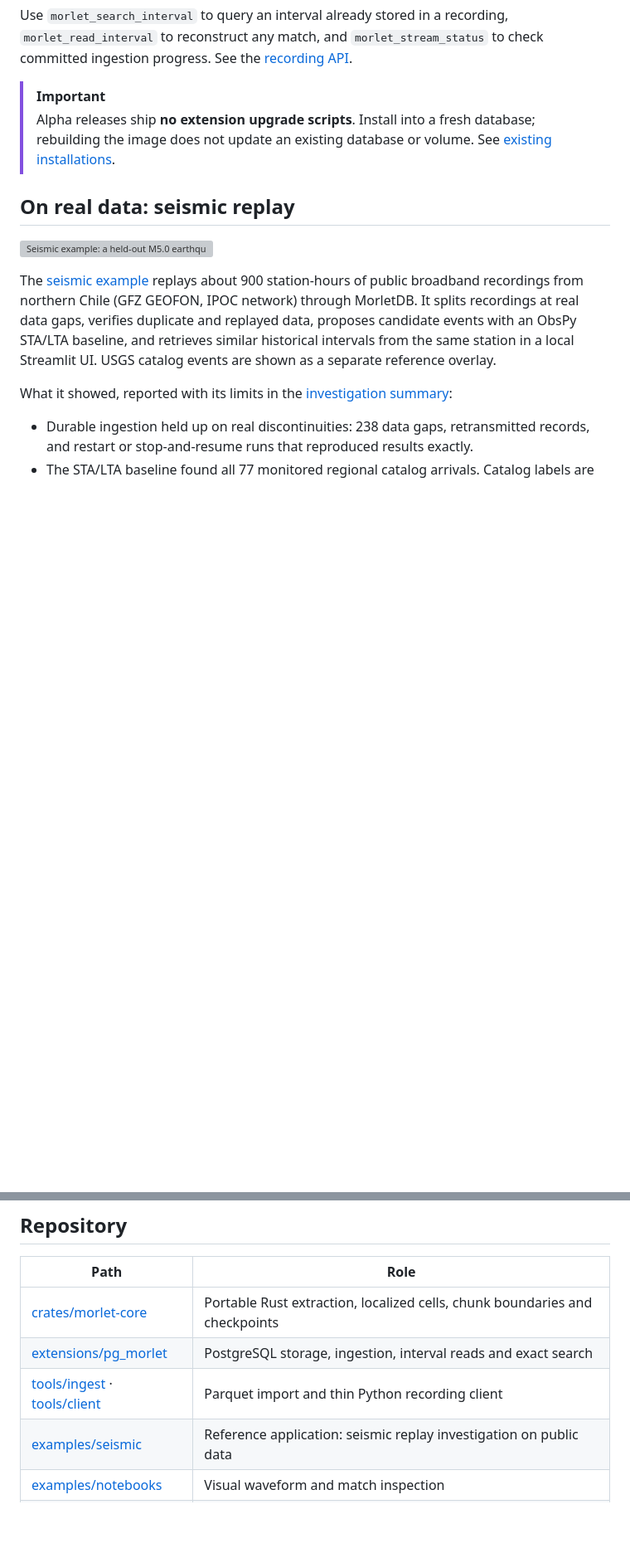
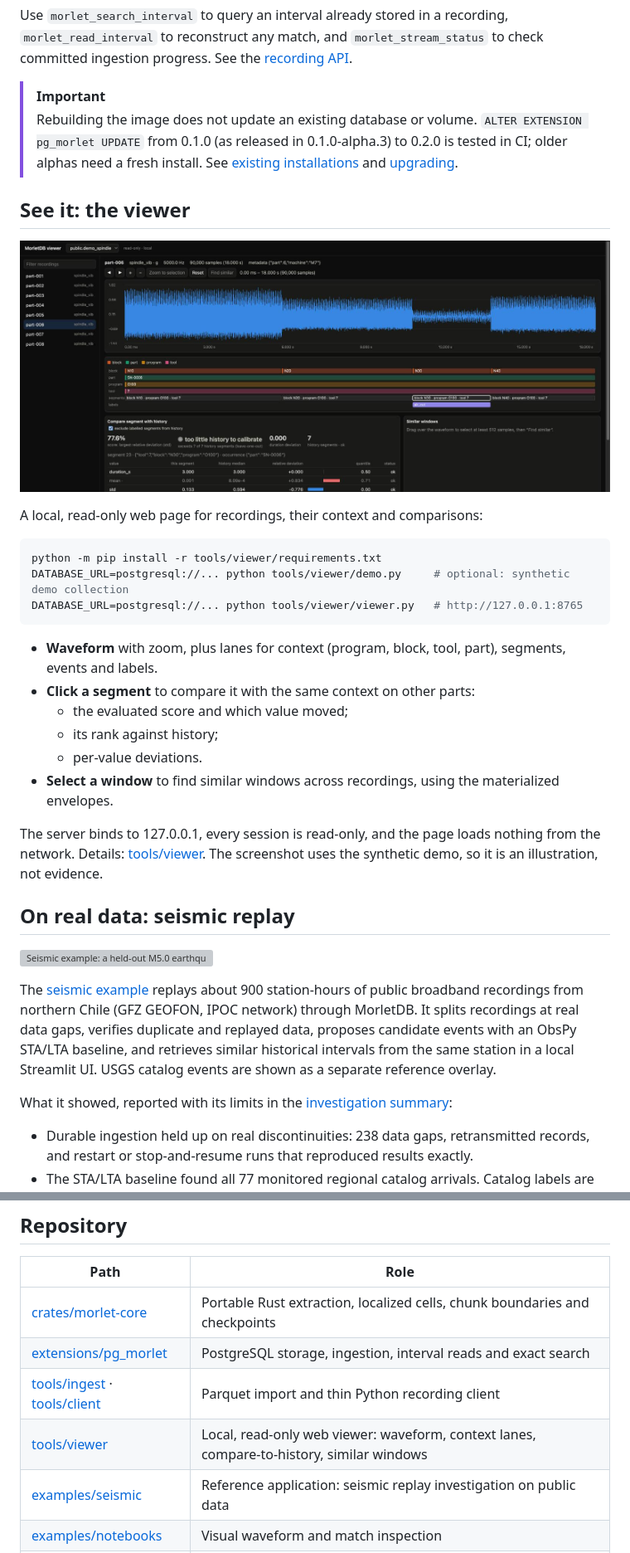
Before and after one commit to merkhet-io/morletdb, a Markdown page: README.md, 2 parts joined by grey strips. Shown at 83% size. GitHub-like rendering; pictures changed too: assets/screenshots/viewer-demo.jpg (added); blank space fills up the shorter version; grey boxes are pictures that could not be loaded.

Commit message:
Docs: viewer section and screenshot in the README; correct the stale upgrade note
Co-Authored-By: Claude Opus 5.5 <noreply@anthropic.com>

````diff
--- a/README.md
+++ b/README.md
@@ -80,9 +80,36 @@ Use `morlet_search_interval` to query an interval already stored in a recording,
 check committed ingestion progress. See the [recording API](docs/recording-workflow.md).
 
 > [!IMPORTANT]
-> Alpha releases ship **no extension upgrade scripts**. Install into a fresh
-> database; rebuilding the image does not update an existing database or volume.
-> See [existing installations](extensions/pg_morlet/README.md#existing-installations).
+> Rebuilding the image does not update an existing database or volume.
+> `ALTER EXTENSION pg_morlet UPDATE` from 0.1.0 (as released in 0.1.0-alpha.3) to
+> 0.2.0 is tested in CI; older alphas need a fresh install. See
+> [existing installations](extensions/pg_morlet/README.md#existing-installations)
+> and [upgrading](docs/durable-ingestion.md#upgrading).
+
+## See it: the viewer
+
+![MorletDB viewer on the synthetic demo: part 6's waveform with block, part, program and tool context lanes, segments and an air-cut label; the selected N30 segment is compared with the same block on other parts and deviates by 77.6% in vibration level (std).](assets/screenshots/viewer-demo.jpg)
+
+A local, read-only web page for recordings, their context and comparisons:
+
+```sh
+python -m pip install -r tools/viewer/requirements.txt
+DATABASE_URL=postgresql://... python tools/viewer/demo.py     # optional: synthetic demo collection
+DATABASE_URL=postgresql://... python tools/viewer/viewer.py   # http://127.0.0.1:8765
+```
+
+- **Waveform** with zoom, plus lanes for context (program, block, tool, part),
+  segments, events and labels.
+- **Click a segment** to compare it with the same context on other parts:
+  - the evaluated score and which value moved;
+  - its rank against history;
+  - per-value deviations.
+- **Select a window** to find similar windows across recordings, using the
+  materialized envelopes.
+
+The server binds to 127.0.0.1, every session is read-only, and the page loads
+nothing from the network. Details: [tools/viewer](tools/viewer/README.md). The
+screenshot uses the synthetic demo, so it is an illustration, not evidence.
 
 ## On real data: seismic replay
 
@@ -199,6 +226,7 @@ See [support boundaries](SUPPORT.md) and the [numerical contract](docs/morlet-ex
 | [crates/morlet-core](crates/morlet-core) | Portable Rust extraction, localized cells, chunk boundaries and checkpoints |
 | [extensions/pg_morlet](extensions/pg_morlet) | PostgreSQL storage, ingestion, interval reads and exact search |
 | [tools/ingest](tools/ingest) · [tools/client](tools/client) | Parquet import and thin Python recording client |
+| [tools/viewer](tools/viewer) | Local, read-only web viewer: waveform, context lanes, compare-to-history, similar windows |
 | [examples/seismic](examples/seismic) | Reference application: seismic replay investigation on public data |
 | [examples/notebooks](examples/notebooks) | Visual waveform and match inspection |
 | [evaluation](evaluation) · [benchmarks](benchmarks) | Relevance, candidate recall and workload experiments |
````
Also changed, not shown: other parts of README.md (+1 -1 lines), tools/viewer/README.md (+4 -1 lines).
